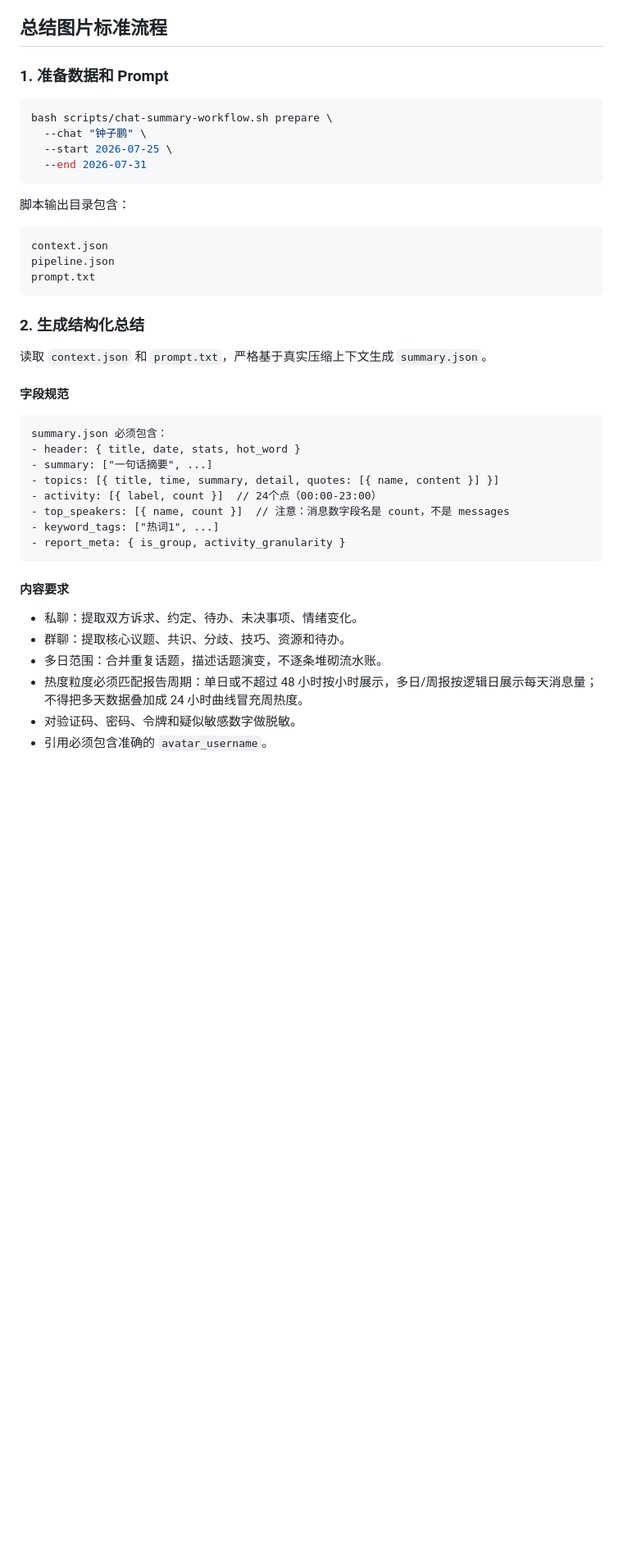
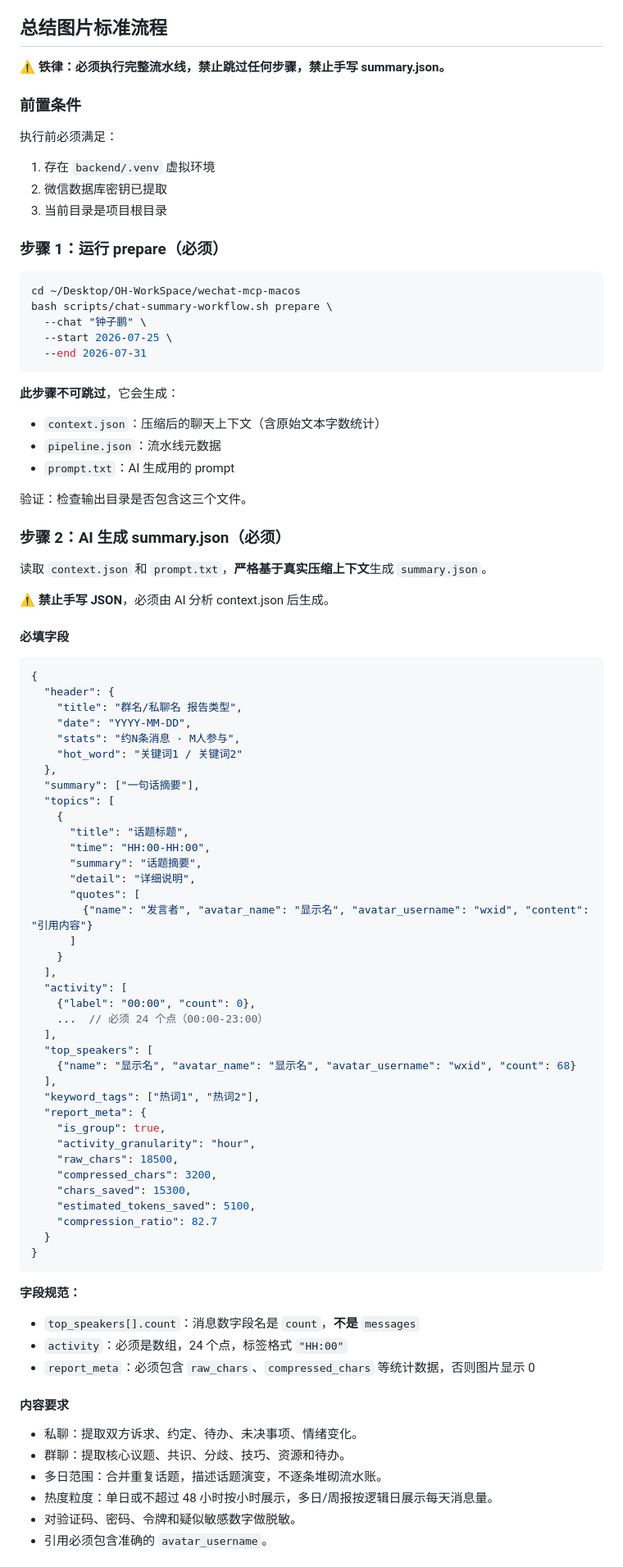
Before and after one commit to yancongya/wechat-mcp-macos, a Markdown page: skill/SKILL.md, the part around one of its changes. Shown at 82% size. Rendered like a GitHub page; blank space fills up the shorter version.

Commit message:
docs: 强化总结流程规范，防止跳过步骤和字段错误
- 添加铁律：必须执行完整流水线，禁止跳过步骤，禁止手写 JSON
- 添加前置条件检查
- 完善字段规范：report_meta 必须包含 raw_chars 等统计数据
- 添加常见错误表格
- 明确 count 字段名（不是 messages）

[Mac → NAS] 仅修改 skill/SKILL.md，无需同步部署

````diff
--- a/skill/SKILL.md
+++ b/skill/SKILL.md
@@ -111,46 +111,91 @@ backend/.venv/bin/python scripts/chat_query.py "琅泽群" --last 7d
 
 ## 总结图片标准流程
 
-### 1. 准备数据和 Prompt
+⚠️ **铁律：必须执行完整流水线，禁止跳过任何步骤，禁止手写 summary.json。**
+
+### 前置条件
+
+执行前必须满足：
+1. 存在 `backend/.venv` 虚拟环境
+2. 微信数据库密钥已提取
+3. 当前目录是项目根目录
+
+### 步骤 1：运行 prepare（必须）
 
 ```bash
+cd ~/Desktop/OH-WorkSpace/wechat-mcp-macos
 bash scripts/chat-summary-workflow.sh prepare \
   --chat "钟子鹏" \
   --start 2026-07-25 \
   --end 2026-07-31
 ```
 
-脚本输出目录包含：
+**此步骤不可跳过**，它会生成：
+- `context.json`：压缩后的聊天上下文（含原始文本字数统计）
+- `pipeline.json`：流水线元数据
+- `prompt.txt`：AI 生成用的 prompt
 
-```text
-context.json
-pipeline.json
-prompt.txt
+验证：检查输出目录是否包含这三个文件。
+
+### 步骤 2：AI 生成 summary.json（必须）
+
+读取 `context.json` 和 `prompt.txt`，**严格基于真实压缩上下文**生成 `summary.json`。
+
+⚠️ **禁止手写 JSON**，必须由 AI 分析 context.json 后生成。
+
+#### 必填字段
+
+```json
+{
+  "header": {
+    "title": "群名/私聊名 报告类型",
+    "date": "YYYY-MM-DD",
+    "stats": "约N条消息 · M人参与",
+    "hot_word": "关键词1 / 关键词2"
+  },
+  "summary": ["一句话摘要"],
+  "topics": [
+    {
+      "title": "话题标题",
+      "time": "HH:00-HH:00",
+      "summary": "话题摘要",
+      "detail": "详细说明",
+      "quotes": [
+        {"name": "发言者", "avatar_name": "显示名", "avatar_username": "wxid", "content": "引用内容"}
+      ]
+    }
+  ],
+  "activity": [
+    {"label": "00:00", "count": 0},
+    ...  // 必须 24 个点（00:00-23:00）
+  ],
+  "top_speakers": [
+    {"name": "显示名", "avatar_name": "显示名", "avatar_username": "wxid", "count": 68}
+  ],
+  "keyword_tags": ["热词1", "热词2"],
+  "report_meta": {
+    "is_group": true,
+    "activity_granularity": "hour",
+    "raw_chars": 18500,
+    "compressed_chars": 3200,
+    "chars_saved": 15300,
+    "estimated_tokens_saved": 5100,
+    "compression_ratio": 82.7
+  }
+}
 ```
 
-### 2. 生成结构化总结
-
-读取 `context.json` 和 `prompt.txt`，严格基于真实压缩上下文生成 `summary.json`。
-
-#### 字段规范
-
-```text
-summary.json 必须包含：
-- header: { title, date, stats, hot_word }
-- summary: ["一句话摘要", ...]
-- topics: [{ title, time, summary, detail, quotes: [{ name, content }] }]
-- activity: [{ label, count }]  // 24个点（00:00-23:00）
-- top_speakers: [{ name, count }]  // 注意：消息数字段名是 count，不是 messages
-- keyword_tags: ["热词1", ...]
-- report_meta: { is_group, activity_granularity }
-```
+**字段规范：**
+- `top_speakers[].count`：消息数字段名是 `count`，**不是** `messages`
+- `activity`：必须是数组，24 个点，标签格式 `"HH:00"`
+- `report_meta`：必须包含 `raw_chars`、`compressed_chars` 等统计数据，否则图片显示 0
 
 #### 内容要求
 
 - 私聊：提取双方诉求、约定、待办、未决事项、情绪变化。
 - 群聊：提取核心议题、共识、分歧、技巧、资源和待办。
 - 多日范围：合并重复话题，描述话题演变，不逐条堆砌流水账。
-- 热度粒度必须匹配报告周期：单日或不超过 48 小时按小时展示，多日/周报按逻辑日展示每天消息量；不得把多天数据叠加成 24 小时曲线冒充周热度。
+- 热度粒度：单日或不超过 48 小时按小时展示，多日/周报按逻辑日展示每天消息量。
 - 对验证码、密码、令牌和疑似敏感数字做脱敏。
 - 引用必须包含准确的 `avatar_username`。
 
````
Also changed, not shown: other parts of skill/SKILL.md (+15 -4 lines).
